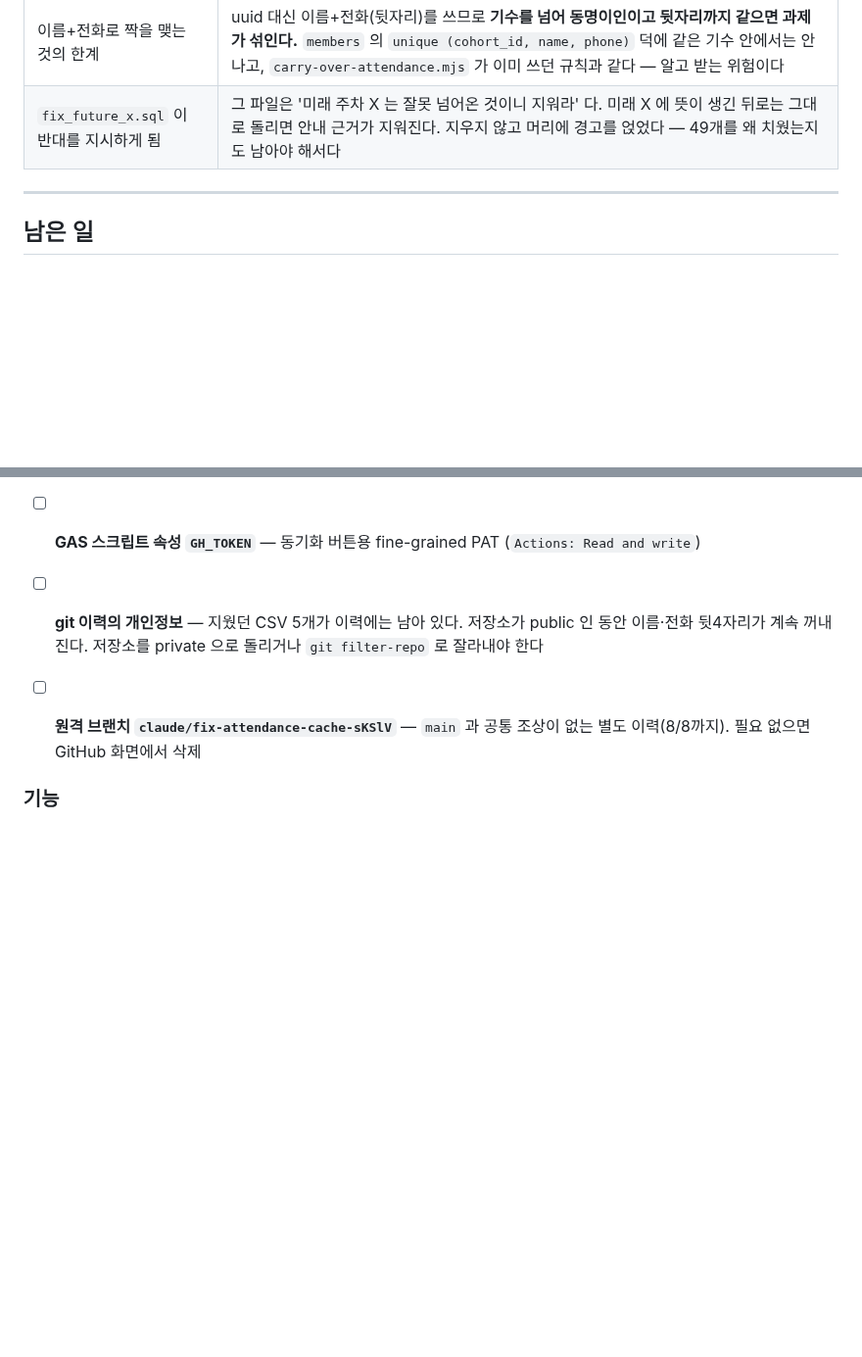
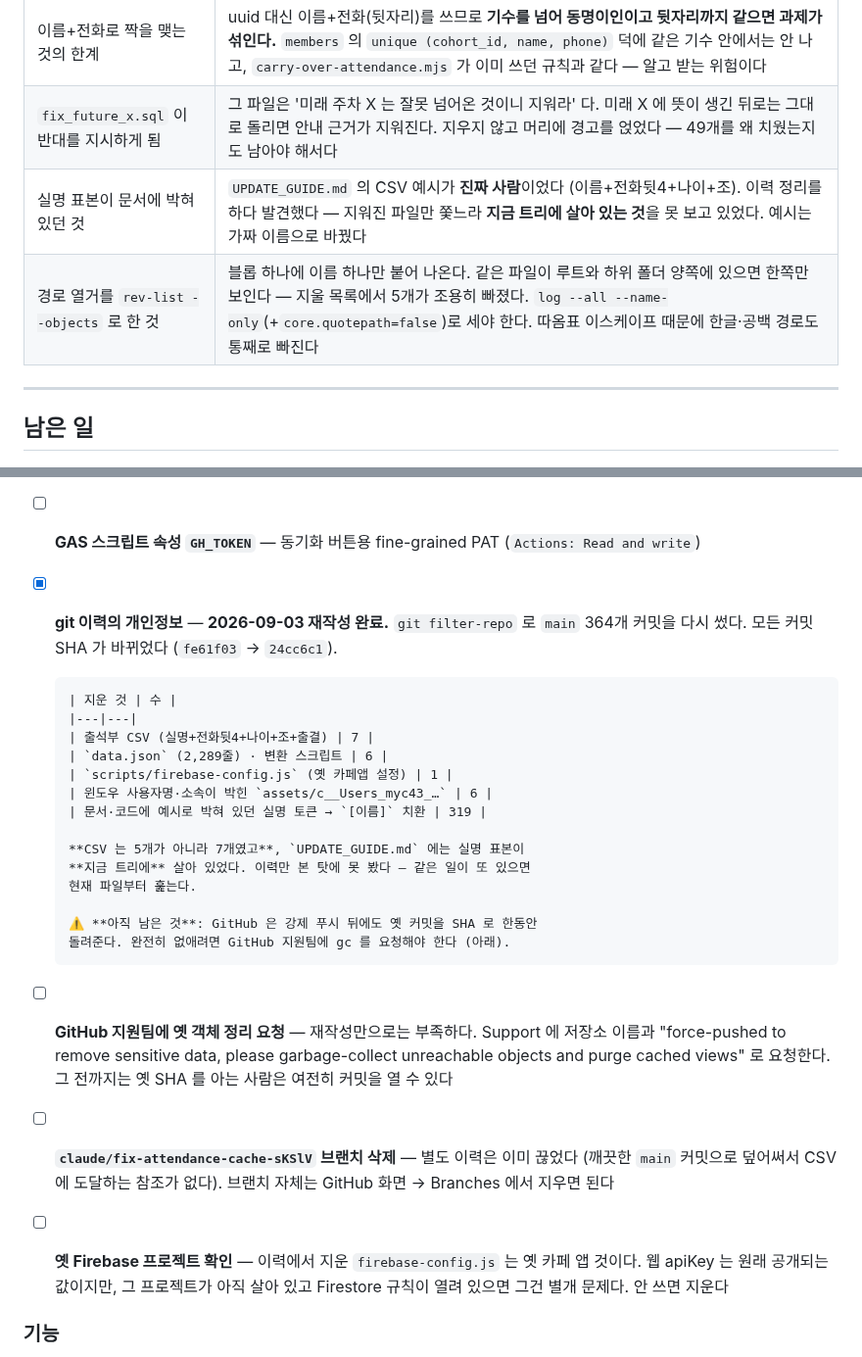
Before and after one commit to dev-plc/plc-class-finder, a Markdown page: NEXT_TASKS.md, 2 parts joined by grey strips. Shown at 98% size. Rendered like a GitHub page; blank space fills up the shorter version.

Commit message:
문서의 실명 예시를 가짜 이름으로 바꾼다
이력 재작성(24cc6c1)에서 걸러진 것 중, UPDATE_GUIDE.md 의 CSV 예시는
지워진 파일이 아니라 지금 트리에 살아 있는 실명이었다. 이름+전화 뒷4자리에
나이와 조까지 붙어 있었고, CSV 안에서 본 사람과 같은 사람이다.

지워진 파일만 쫓다가 현재 파일을 못 봤다. CLAUDE.md 의 public 저장소 항목에
'문서의 예시도 마찬가지다' 를 적어 둔다.

Co-Authored-By: Claude Opus 5 <noreply@anthropic.com>
Claude-Session: https://claude.ai/code/session_01FacFMx4nW76jQQica6nP5A

```diff
--- a/NEXT_TASKS.md
+++ b/NEXT_TASKS.md
@@ -151,6 +151,8 @@
 | 과제 조회 정렬 키가 고유하지 않았음 | 기수 필터를 걷어내면서 정렬이 `session_label,type` 만 남았다. `sbSelectAll` 은 limit/offset 페이징이라 수백 행이 같은 값이면 페이지 경계에서 행이 **조용히** 빠지거나 겹친다. 지금은 한 페이지(1000)에 다 들어와 안 보일 뿐이라, 기수가 쌓이면 누군가의 과제가 사라진다. `member_id` 를 정렬에 되돌렸다 |
 | 이름+전화로 짝을 맺는 것의 한계 | uuid 대신 이름+전화(뒷자리)를 쓰므로 **기수를 넘어 동명이인이고 뒷자리까지 같으면 과제가 섞인다.** `members` 의 `unique (cohort_id, name, phone)` 덕에 같은 기수 안에서는 안 나고, `carry-over-attendance.mjs` 가 이미 쓰던 규칙과 같다 — 알고 받는 위험이다 |
 | `fix_future_x.sql` 이 반대를 지시하게 됨 | 그 파일은 '미래 주차 X 는 잘못 넘어온 것이니 지워라' 다. 미래 X 에 뜻이 생긴 뒤로는 그대로 돌리면 안내 근거가 지워진다. 지우지 않고 머리에 경고를 얹었다 — 49개를 왜 치웠는지도 남아야 해서다 |
+| 실명 표본이 문서에 박혀 있던 것 | `UPDATE_GUIDE.md` 의 CSV 예시가 **진짜 사람**이었다 (이름+전화뒷4+나이+조). 이력 정리를 하다 발견했다 — 지워진 파일만 쫓느라 **지금 트리에 살아 있는 것**을 못 보고 있었다. 예시는 가짜 이름으로 바꿨다 |
+| 경로 열거를 `rev-list --objects` 로 한 것 | 블롭 하나에 이름 하나만 붙어 나온다. 같은 파일이 루트와 하위 폴더 양쪽에 있으면 한쪽만 보인다 — 지울 목록에서 5개가 조용히 빠졌다. `log --all --name-only`(+`core.quotepath=false`)로 세야 한다. 따옴표 이스케이프 때문에 한글·공백 경로도 통째로 빠진다 |
 ---
 
 ## 남은 일
@@ -196,11 +198,34 @@
       **버전만** 올린다 (새 배포를 만들면 URL 이 바뀐다)
 - [ ] **GAS 스크립트 속성 `GH_TOKEN`** — 동기화 버튼용 fine-grained PAT
       (`Actions: Read and write`)
-- [ ] **git 이력의 개인정보** — 지웠던 CSV 5개가 이력에는 남아 있다.
-      저장소가 public 인 동안 이름·전화 뒷4자리가 계속 꺼내진다.
-      저장소를 private 으로 돌리거나 `git filter-repo` 로 잘라내야 한다
-- [ ] **원격 브랜치 `claude/fix-attendance-cache-sKSlV`** — `main` 과 공통 조상이 없는
-      별도 이력(8/8까지). 필요 없으면 GitHub 화면에서 삭제
+- [x] **git 이력의 개인정보** — **2026-09-03 재작성 완료.** `git filter-repo` 로
+      `main` 364개 커밋을 다시 썼다. 모든 커밋 SHA 가 바뀌었다 (`fe61f03` → `24cc6c1`).
+
+      | 지운 것 | 수 |
+      |---|---|
+      | 출석부 CSV (실명+전화뒷4+나이+조+출결) | 7 |
+      | `data.json` (2,289줄) · 변환 스크립트 | 6 |
+      | `scripts/firebase-config.js` (옛 카페앱 설정) | 1 |
+      | 윈도우 사용자명·소속이 박힌 `assets/c__Users_myc43_…` | 6 |
+      | 문서·코드에 예시로 박혀 있던 실명 토큰 → `[이름]` 치환 | 319 |
+
+      **CSV 는 5개가 아니라 7개였고**, `UPDATE_GUIDE.md` 에는 실명 표본이
+      **지금 트리에** 살아 있었다. 이력만 본 탓에 못 봤다 — 같은 일이 또 있으면
+      현재 파일부터 훑는다.
+
+      ⚠️ **아직 남은 것**: GitHub 은 강제 푸시 뒤에도 옛 커밋을 SHA 로 한동안
+      돌려준다. 완전히 없애려면 GitHub 지원팀에 gc 를 요청해야 한다 (아래).
+
+- [ ] **GitHub 지원팀에 옛 객체 정리 요청** — 재작성만으로는 부족하다.
+      Support 에 저장소 이름과 "force-pushed to remove sensitive data,
+      please garbage-collect unreachable objects and purge cached views" 로 요청한다.
+      그 전까지는 옛 SHA 를 아는 사람은 여전히 커밋을 열 수 있다
+- [ ] **`claude/fix-attendance-cache-sKSlV` 브랜치 삭제** — 별도 이력은 이미 끊었다
+      (깨끗한 `main` 커밋으로 덮어써서 CSV 에 도달하는 참조가 없다).
+      브랜치 자체는 GitHub 화면 → Branches 에서 지우면 된다
+- [ ] **옛 Firebase 프로젝트 확인** — 이력에서 지운 `firebase-config.js` 는 옛
+      카페 앱 것이다. 웹 apiKey 는 원래 공개되는 값이지만, 그 프로젝트가 아직
+      살아 있고 Firestore 규칙이 열려 있으면 그건 별개 문제다. 안 쓰면 지운다
 
 ### 기능
 
```
Also changed, not shown: CLAUDE.md (+6 -0 lines), UPDATE_GUIDE.md (+8 -6 lines).
